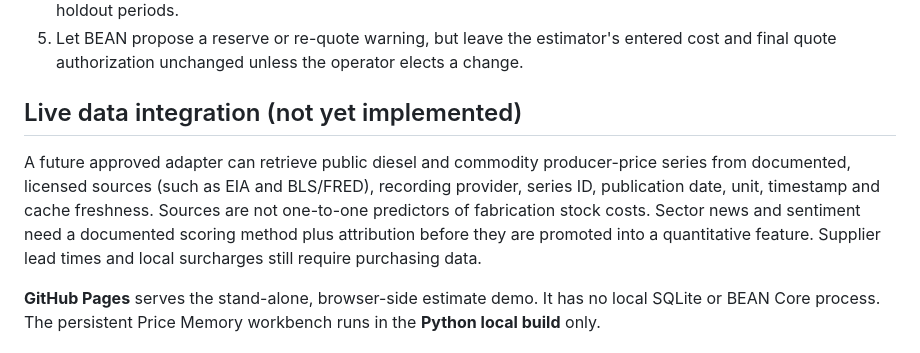
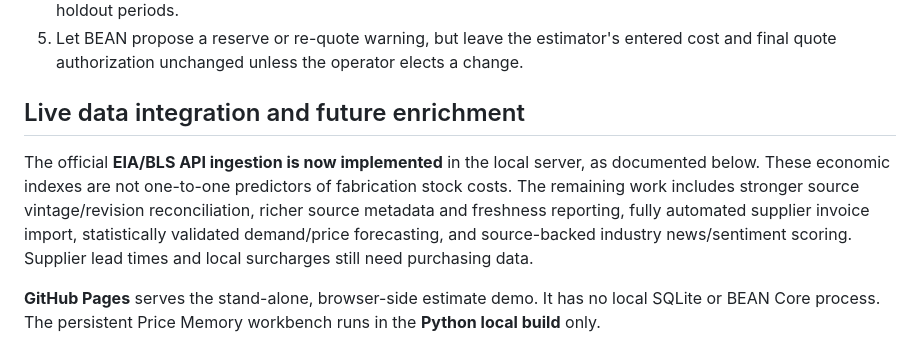
Before and after one commit to danieloculus0-bot/EZstimate, a Markdown page: docs/MATERIAL_INTELLIGENCE.md, the part around the change. Rendered like a GitHub page.

Commit message:
Remove superseded no-live-feed roadmap statement from material intelligence docs

```diff
--- a/docs/MATERIAL_INTELLIGENCE.md
+++ b/docs/MATERIAL_INTELLIGENCE.md
@@ -60,9 +60,9 @@ The first versioned MID **XLSX read-only adapter** is now available at \`/api/pr
 4. Promote a forecasting rule only when its improvement over a simple historical baseline is demonstrated on holdout periods.
 5. Let BEAN propose a reserve or re-quote warning, but leave the estimator's entered cost and final quote authorization unchanged unless the operator elects a change.
 
-## Live data integration (not yet implemented)
+## Live data integration and future enrichment
 
-A future approved adapter can retrieve public diesel and commodity producer-price series from documented, licensed sources (such as EIA and BLS/FRED), recording provider, series ID, publication date, unit, timestamp and cache freshness. Sources are not one-to-one predictors of fabrication stock costs. Sector news and sentiment need a documented scoring method plus attribution before they are promoted into a quantitative feature. Supplier lead times and local surcharges still require purchasing data.
+The official **EIA/BLS API ingestion is now implemented** in the local server, as documented below. These economic indexes are not one-to-one predictors of fabrication stock costs. The remaining work includes stronger source vintage/revision reconciliation, richer source metadata and freshness reporting, fully automated supplier invoice import, statistically validated demand/price forecasting, and source-backed industry news/sentiment scoring. Supplier lead times and local surcharges still need purchasing data.
 
 **GitHub Pages** serves the stand-alone, browser-side estimate demo. It has no local SQLite or BEAN Core process. The persistent Price Memory workbench runs in the **Python local build** only.
 
```
